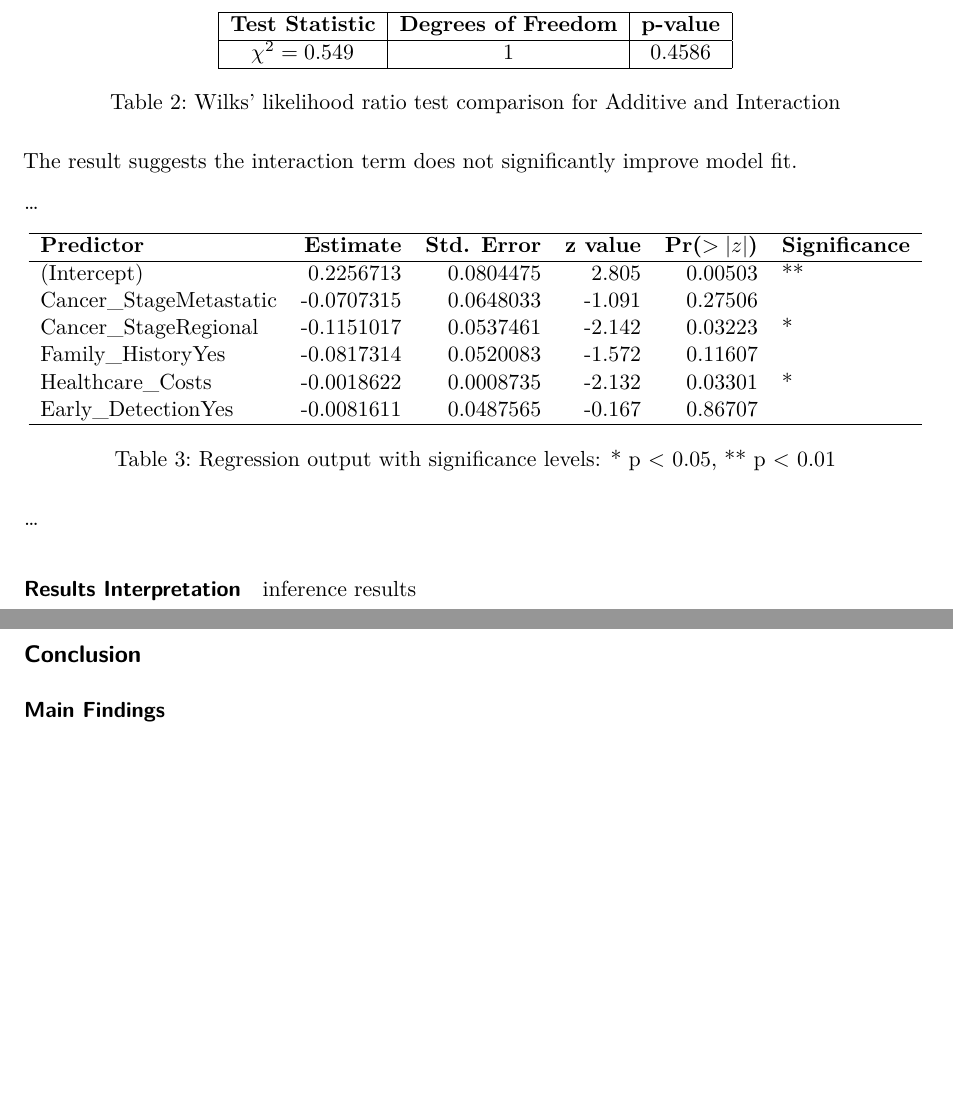
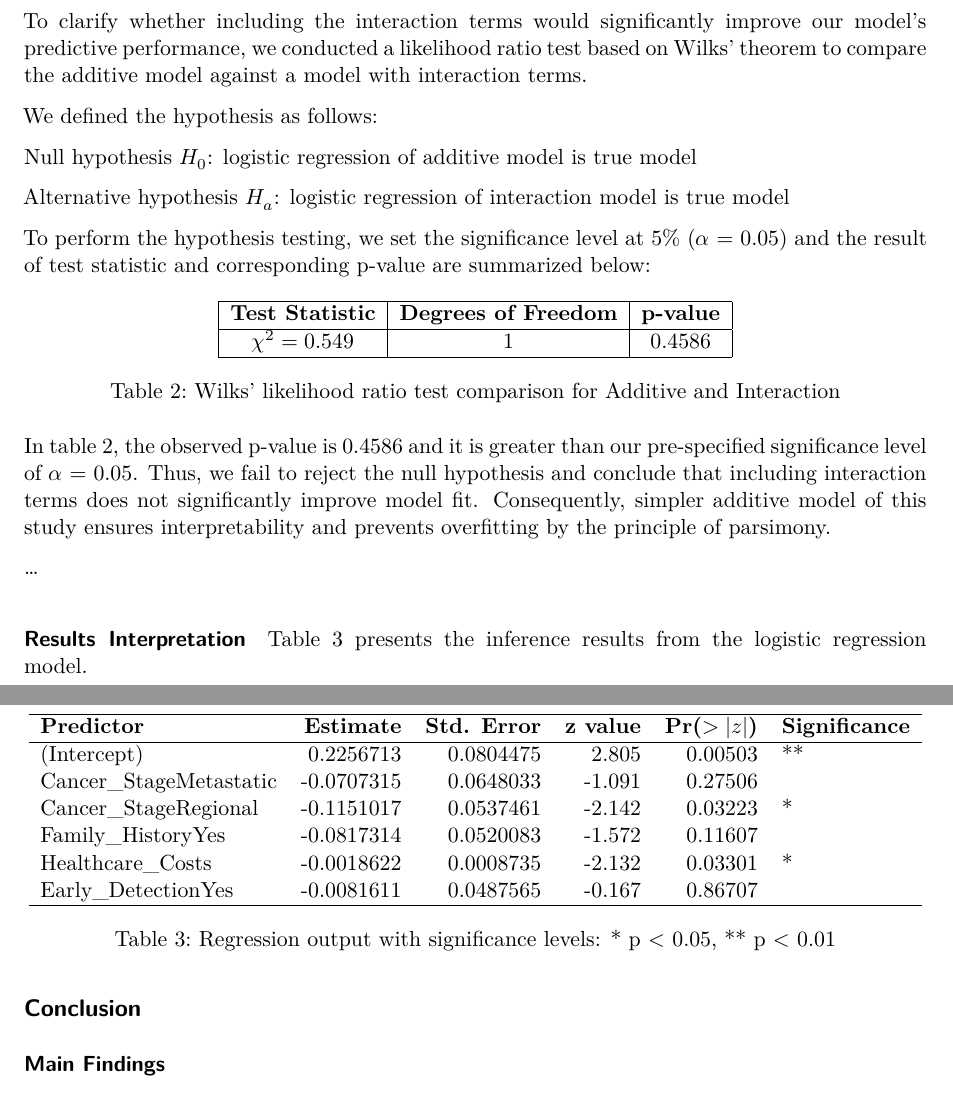
Before and after one commit to justinyyl/STAT_306_G12, a Quarto document (Final Report.qmd): two parts of pages 7 and 8 of 9, joined at a grey line, cut at the place of the change, the shorter picture padded with empty space. Rendered offline with R 4.5, knitr and Pandoc in place of Quarto, then LaTeX, with nearby package versions; some code elsewhere in the file could not run offline.

Commit message:
explanation of Statistical Analysis add (until table 2)

````diff
--- a/Final Report.qmd
+++ b/Final Report.qmd
@@ -625,6 +625,16 @@ lrt_result <- anova(reduced_additive_model, reduced_interaction_model, test = "L
 result_additive <- summary(reduced_additive_model)
 ```
 
+To clarify whether including the interaction terms would significantly improve our model's predictive performance, we conducted a likelihood ratio test based on Wilks’ theorem to compare the additive model against a model with interaction terms. \par
+
+We defined the hypothesis as follows:
+
+Null hypothesis $H_0$: logistic regression of additive model is true model
+
+Alternative hypothesis $H_a$: logistic regression of interaction model is true model \par
+
+To perform the hypothesis testing, we set the significance level at 5% ($\alpha$ = 0.05) and the result of test statistic and corresponding p-value are summarized below:
+
 ```{=latex}
 \begin{table}[htbp]
 \centering
@@ -640,9 +650,7 @@ $\chi^2 = 0.549$ & 1 & 0.4586 \\
 \end{table}
 ```
 
-The result suggests the interaction term does not significantly improve model fit.
-
-...
+In table 2, the observed p-value is 0.4586 and it is greater than our pre-specified significance level of $\alpha$ = 0.05. Thus, we fail to reject the null hypothesis and conclude that including interaction terms does not significantly improve model fit. Consequently, simpler additive model of this study ensures interpretability and prevents overfitting by the principle of parsimony.
 
 ```{=latex}
 \begin{table}[ht]
@@ -668,7 +676,7 @@ Early\_DetectionYes     & -0.0081611 & 0.0487565  & -0.167 & 0.86707  &    \\
 
 #### Results Interpretation
 
-inference results
+Table 3 presents the inference results from the logistic regression model.
 
 ## Conclusion
 
````
Also changed, not shown: Final-Report.pdf.
